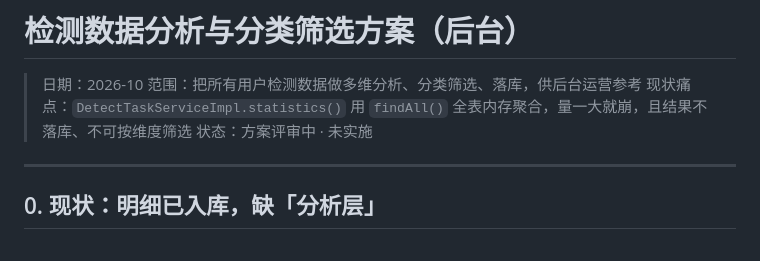
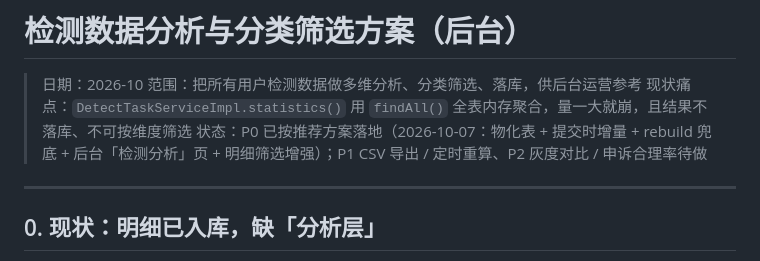
Before and after one commit to LINVCER/aigc-multimodal-detection, a Markdown page: docs/design/202610-detect-analytics-plan.md, the part around the change. GitHub-like rendering.

Commit message:
【文档】release-notes 补检测分析 P0，detect-analytics-plan 状态更新为 P0 已落地

```diff
--- a/docs/design/202610-detect-analytics-plan.md
+++ b/docs/design/202610-detect-analytics-plan.md
@@ -3,7 +3,7 @@
 > 日期：2026-10
 > 范围：把所有用户检测数据做多维分析、分类筛选、落库，供后台运营参考
 > 现状痛点：`DetectTaskServiceImpl.statistics()` 用 `findAll()` 全表内存聚合，量一大就崩，且结果不落库、不可按维度筛选
-> 状态：方案评审中 · 未实施
+> 状态：P0 已按推荐方案落地（2026-10-07：物化表 + 提交时增量 + rebuild 兜底 + 后台「检测分析」页 + 明细筛选增强）；P1 CSV 导出 / 定时重算、P2 灰度对比 / 申诉合理率待做
 
 ---
 
```
Also changed, not shown: 1 other file.
